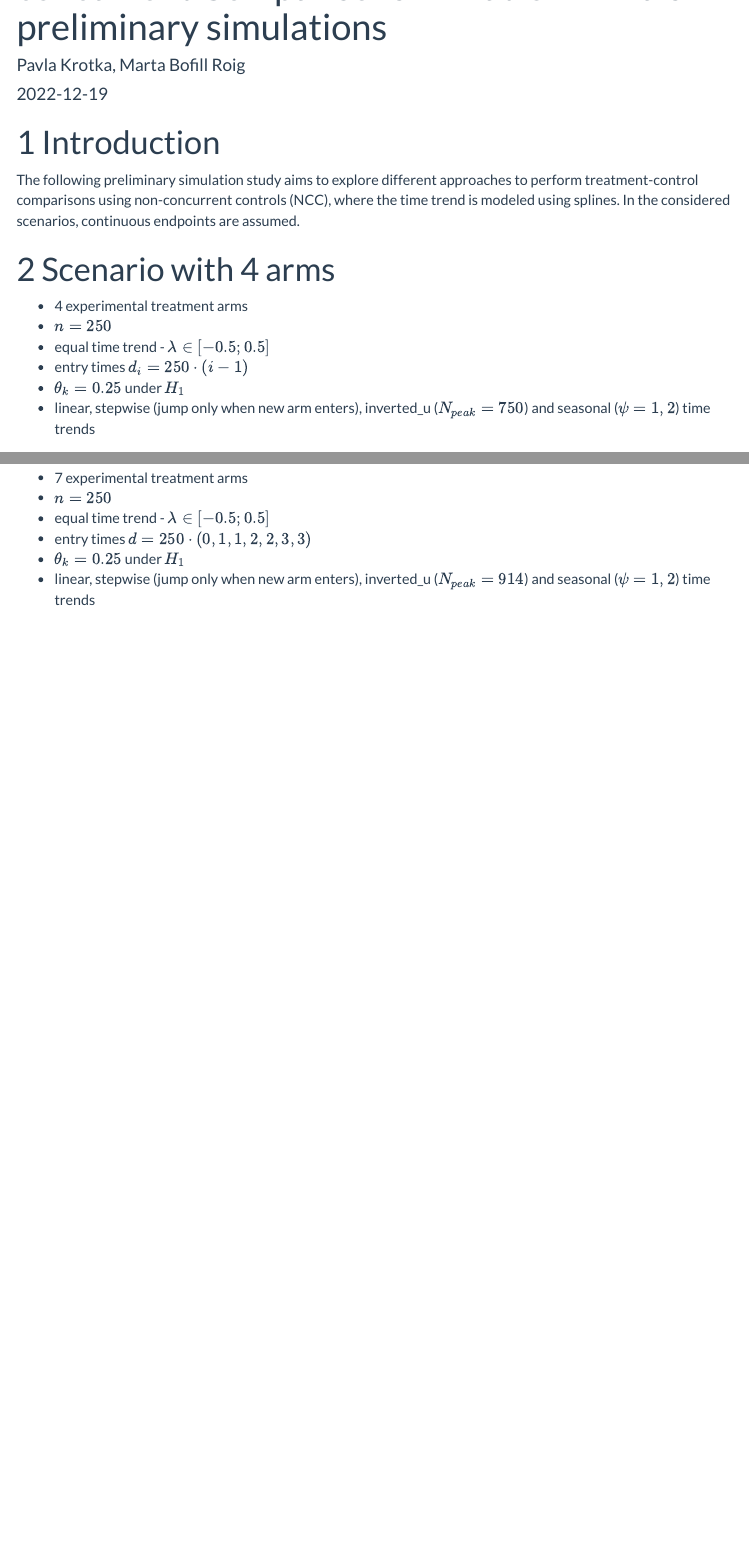
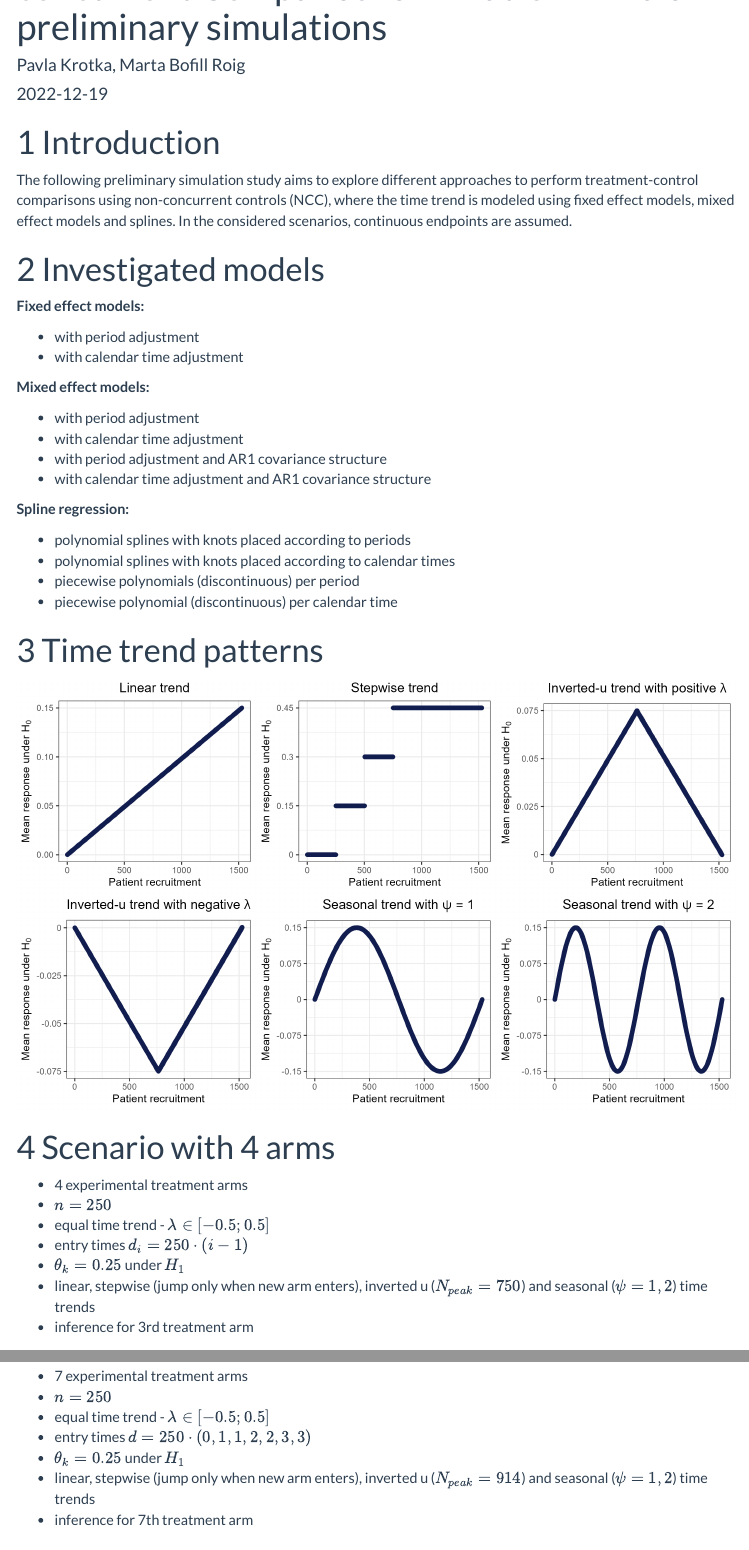
Before and after one commit to pavlakrotka/MASTERARBEIT, an R Markdown document (simulations_12_2022/sim_12_2022.Rmd): the page in a window 1100 px wide, from 100 px down, and a second part further down, joined at a grey line. Rendered offline with R 4.5, knitr and Pandoc, with nearby package versions; some code elsewhere in the file could not run offline; menus at the side of the page are left out.

Commit message:
sim 12/22 description

````diff
--- a/simulations_12_2022/sim_12_2022.Rmd
+++ b/simulations_12_2022/sim_12_2022.Rmd
@@ -64,7 +64,35 @@ results_v_eq_pow <- read_csv("results/results_v_eq_pow.csv") %>%
 
 # Introduction
 
-The following preliminary simulation study aims to explore different approaches to perform treatment-control comparisons using non-concurrent controls (NCC), where the time trend is modeled using splines. In the considered scenarios, continuous endpoints are assumed.
+The following preliminary simulation study aims to explore different approaches to perform treatment-control comparisons using non-concurrent controls (NCC), where the time trend is modeled using fixed effect models, mixed effect models and splines. In the considered scenarios, continuous endpoints are assumed.
+
+# Investigated models
+
+**Fixed effect models:**
+
+- with period adjustment
+- with calendar time adjustment
+
+**Mixed effect models:**
+
+- with period adjustment
+- with calendar time adjustment
+- with period adjustment and AR1 covariance structure
+- with calendar time adjustment and AR1 covariance structure
+
+**Spline regression:**
+
+- polynomial splines with knots placed according to periods
+- polynomial splines with knots placed according to calendar times
+- piecewise polynomials (discontinuous) per period
+- piecewise polynomial (discontinuous) per calendar time
+
+# Time trend patterns
+
+```{r}
+include_graphics("trend_patterns.png")
+```
+
 
 # Scenario with 4 arms
 
@@ -73,7 +101,8 @@ The following preliminary simulation study aims to explore different approaches
 - equal time trend - $\lambda \in [-0.5; 0.5]$
 - entry times $d_i = 250 \cdot (i-1)$
 - $\theta_k=0.25$ under $H_1$
-- linear, stepwise (jump only when new arm enters), inverted_u ($N_{peak}=750$) and seasonal ($\psi=1,2$) time trends
+- linear, stepwise (jump only when new arm enters), inverted u ($N_{peak}=750$) and seasonal ($\psi=1,2$) time trends
+- inference for 3rd treatment arm
 
 ## Overview
 
@@ -197,7 +226,8 @@ ggplot(results_v_eq_pow %>% filter(model %in% c("fixmodel_cal", "mixmodel_cal",
 - equal time trend - $\lambda \in [-0.5; 0.5]$
 - entry times $d = 250 \cdot (0,1,1,2,2,3,3)$
 - $\theta_k=0.25$ under $H_1$
-- linear, stepwise (jump only when new arm enters), inverted_u ($N_{peak}=914$) and seasonal ($\psi=1,2$) time trends
+- linear, stepwise (jump only when new arm enters), inverted u ($N_{peak}=914$) and seasonal ($\psi=1,2$) time trends
+- inference for 7th treatment arm
 
 ## Overview
 
````
Also changed, not shown: simulations_12_2022/sim_12_2022.html, simulations_12_2022/trend_patterns.png (added), simulations_12_2022/sim_12_2022.Rmd (12 more changed lines).
